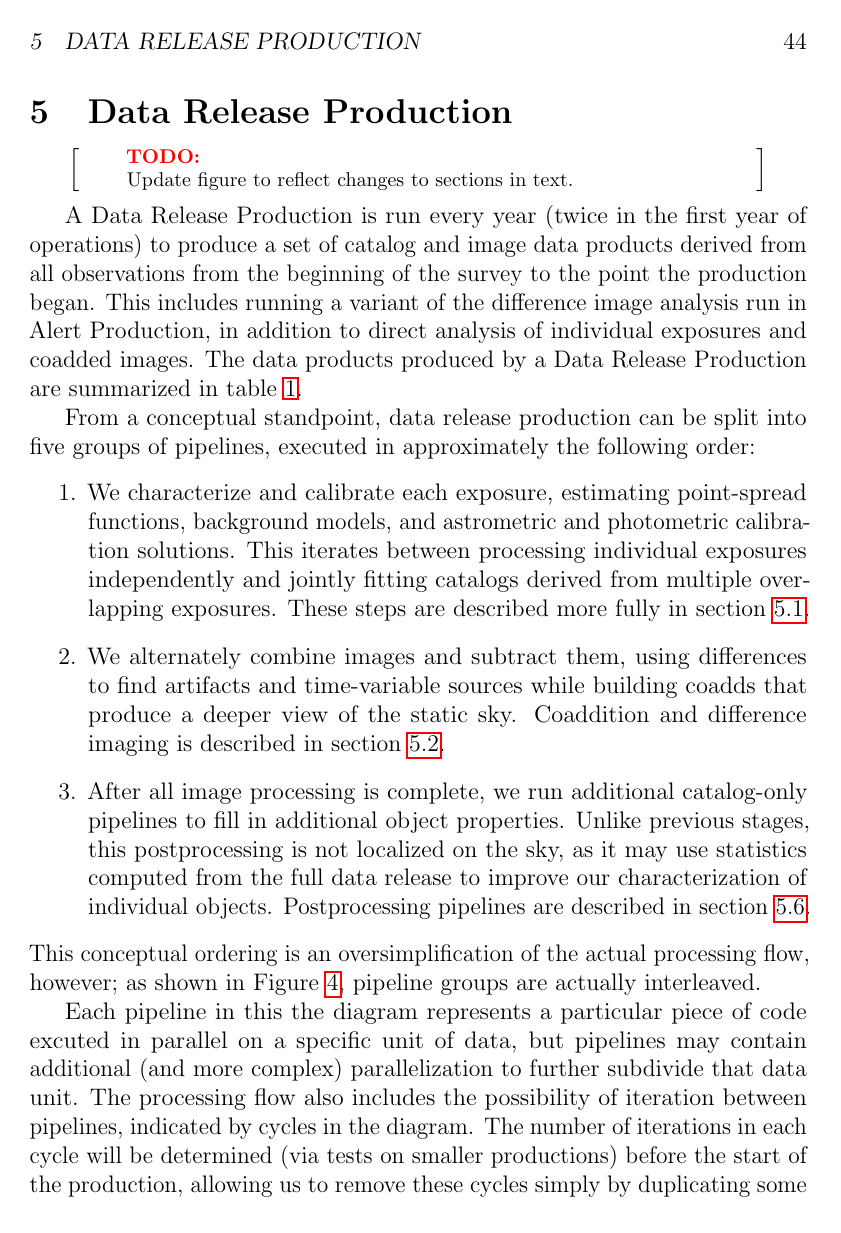
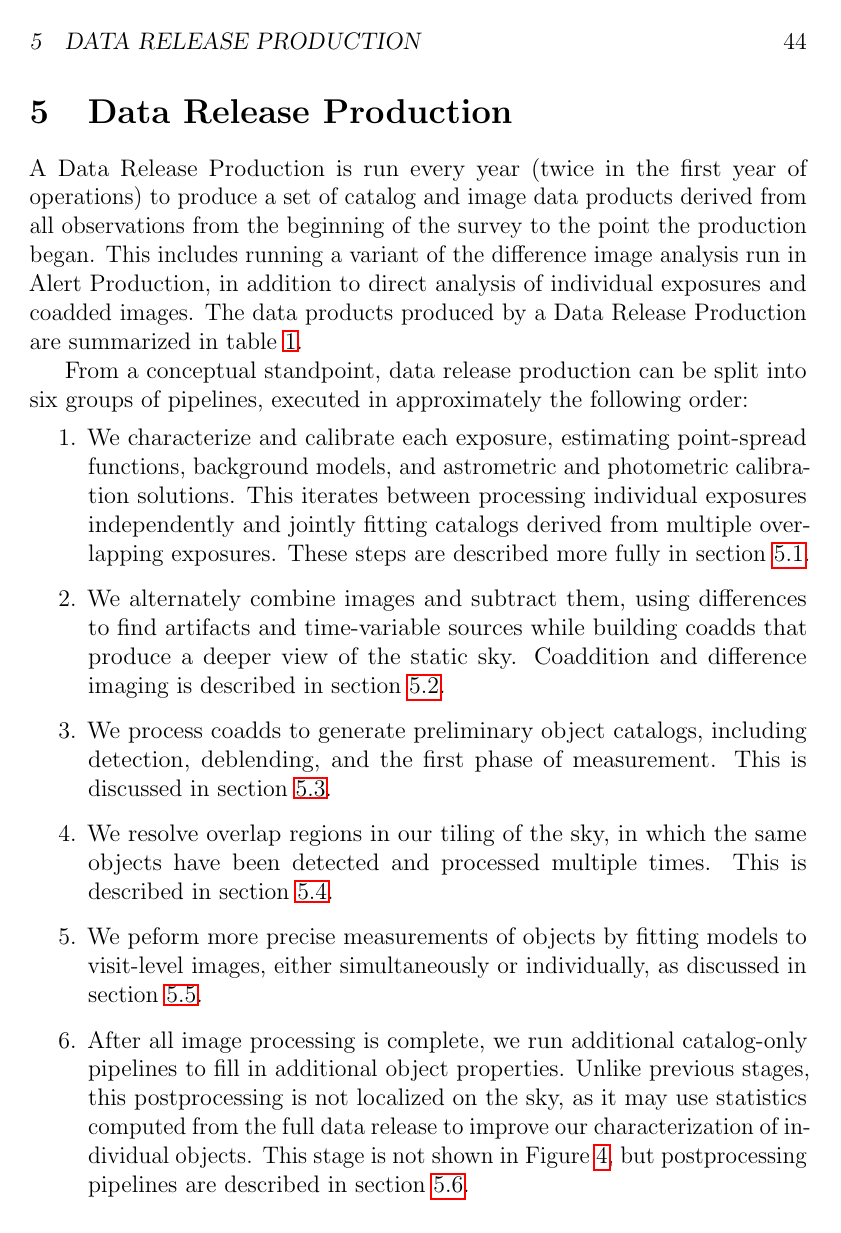
Before and after one commit to lsst/LDM-151, a LaTeX paper (DM_Applications_Design.tex, which reads sections/data_release_production_pipelines.tex): page 44 of 160. Compiled offline with pdfLaTeX.

Commit message:
Update DRP summary diagram and associated text.

```diff
--- a/sections/data_release_production_pipelines.tex
+++ b/sections/data_release_production_pipelines.tex
@@ -11,6 +10,3 @@
-\begin{note}[TODO]
-  Update figure to reflect changes to sections in text.
-\end{note}
 
 A Data Release Production is run every year (twice in the first year of operations) to produce a set of catalog and image data products derived from all observations from the beginning of the survey to the point the production began.  This includes running a variant of the difference image analysis run in Alert Production, in addition to direct analysis of individual exposures and coadded images.  The data products produced by a Data Release Production are summarized in table~\ref{table:drp_data_products}.
 
@@ -62,13 +58,16 @@ A Data Release Production is run every year (twice in the first year of operatio
 \label{table:drp_data_products}}
 \end{table}
 
-From a conceptual standpoint, data release production can be split into five groups of pipelines, executed in approximately the following order:
+From a conceptual standpoint, data release production can be split into six groups of pipelines, executed in approximately the following order:
 \begin{enumerate}
 \item We characterize and calibrate each exposure, estimating point-spread functions, background models, and astrometric and photometric calibration solutions.  This iterates between processing individual exposures independently and jointly fitting catalogs derived from multiple overlapping exposures.  These steps are described more fully in section~\ref{sec:drp_imchar_and_jointcal}.
 \item We alternately combine images and subtract them, using differences to find artifacts and time-variable sources while building coadds that produce a deeper view of the static sky.  Coaddition and difference imaging is described in section~\ref{sec:drp_coaddition_and_diffim}.
-\item After all image processing is complete, we run additional catalog-only pipelines to fill in additional object properties.  Unlike previous stages, this postprocessing is not localized on the sky, as it may use statistics computed from the full data release to improve our characterization of individual objects.  Postprocessing pipelines are described in section~\ref{sec:drp_postprocessing}.
+\item We process coadds to generate preliminary object catalogs, including detection, deblending, and the first phase of measurement.  This is discussed in section~\ref{sec:drp_coadd_processing}.
+\item We resolve overlap regions in our tiling of the sky, in which the same objects have been detected and processed multiple times.  This is described in section~\ref{sec:drp_overlap_resolution}.
+\item We peform more precise measurements of objects by fitting models to visit-level images, either simultaneously or individually, as discussed in section~\ref{sec:drp_multi_epoch_object_characterization}.
+\item After all image processing is complete, we run additional catalog-only pipelines to fill in additional object properties.  Unlike previous stages, this postprocessing is not localized on the sky, as it may use statistics computed from the full data release to improve our characterization of individual objects.  This stage is not shown in Figure~\ref{fig:drp_summary}, but postprocessing pipelines are described in section~\ref{sec:drp_postprocessing}.
 \end{enumerate}
-This conceptual ordering is an oversimplification of the actual processing flow, however; as shown in Figure~\ref{fig:drp_summary}, pipeline groups are actually interleaved.
+This conceptual ordering is an oversimplification of the actual processing flow, however; as shown in Figures~\ref{fig:drp_summary} and \ref{fig:drp_coaddition_and_diffim}, the first two groups are interleaved.
 
 Each pipeline in this the diagram represents a particular piece of code excuted in parallel on a specific unit of data, but pipelines may contain additional (and more complex) parallelization to further subdivide that data unit.  The processing flow also includes the possibility of iteration between pipelines, indicated by cycles in the diagram.  The number of iterations in each cycle will be determined (via tests on smaller productions) before the start of the production, allowing us to remove these cycles simply by duplicating some pipelines a fixed number of times.  The final data release production processing can thus be described as a directed acyclic graph (DAG) to be executed by the orchestration middleware, with pipelines as edges and (intermediate) data products as vertices.  Most of the graph will be generated by applications code before the production begins, using a format and/or API defined by the orchestration middleware.  Howver, some parts of the graph must be generated on-the-fly; this will be discussed further in section~\ref{sec:drpMultiFit}.
 
```
Also changed, not shown: figures/drp_summary.png, sections/data_release_production_pipelines.tex (5 more changed lines).
